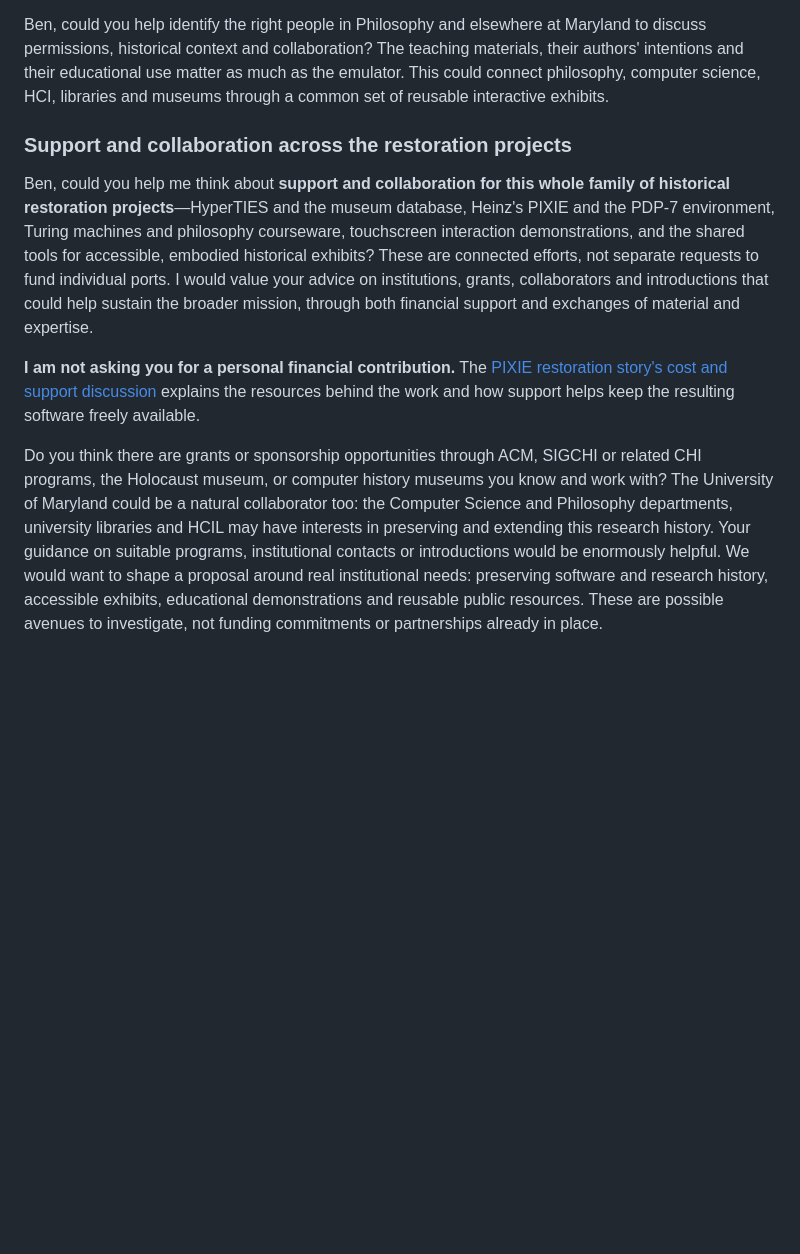
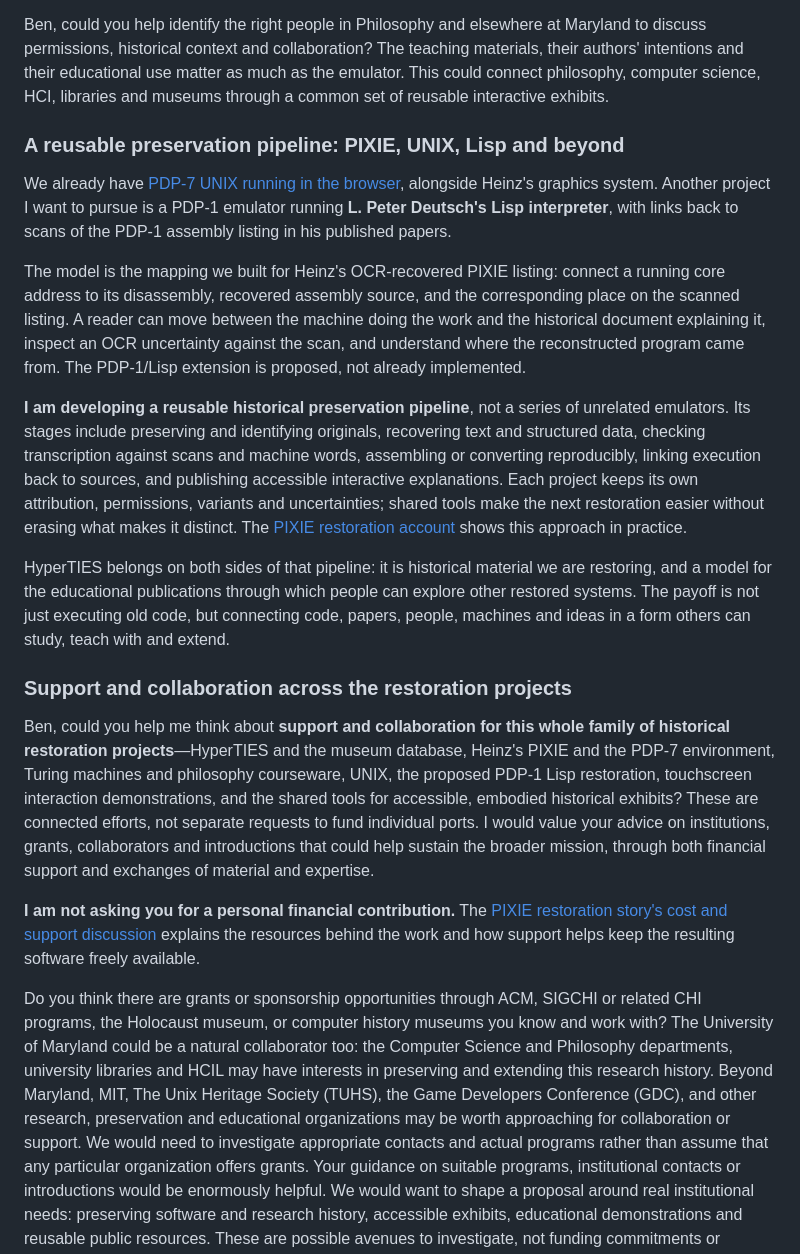
Before and after one commit to SimHacker/Hyperties, a Markdown page: docs/README.md, the part around the change. Drawn GitHub-style; blank space fills up the shorter version.

Commit message:
Describe the reusable historical preservation pipeline
Connect PIXIE source maps, UNIX, proposed PDP-1 Lisp restoration and broader institutional collaboration.

Co-authored-by: Copilot <223556219+Copilot@users.noreply.github.com>

```diff
--- a/docs/README.md
+++ b/docs/README.md
@@ -322,12 +322,42 @@ The teaching materials, their authors' intentions and their educational use
 matter as much as the emulator. This could connect philosophy, computer science,
 HCI, libraries and museums through a common set of reusable interactive exhibits.
 
+### A reusable preservation pipeline: PIXIE, UNIX, Lisp and beyond
+
+We already have [PDP-7 UNIX running in the browser](https://hyperties.org/cabinet/unix/),
+alongside Heinz's graphics system. Another project I want to pursue is a PDP-1
+emulator running **L. Peter Deutsch's Lisp interpreter**, with links back to
+scans of the PDP-1 assembly listing in his published papers.
+
+The model is the mapping we built for Heinz's OCR-recovered PIXIE listing:
+connect a running core address to its disassembly, recovered assembly source,
+and the corresponding place on the scanned listing. A reader can move between
+the machine doing the work and the historical document explaining it, inspect
+an OCR uncertainty against the scan, and understand where the reconstructed
+program came from. The PDP-1/Lisp extension is proposed, not already implemented.
+
+**I am developing a reusable historical preservation pipeline**, not a series
+of unrelated emulators. Its stages include preserving and identifying originals,
+recovering text and structured data, checking transcription against scans and
+machine words, assembling or converting reproducibly, linking execution back
+to sources, and publishing accessible interactive explanations. Each project
+keeps its own attribution, permissions, variants and uncertainties; shared tools
+make the next restoration easier without erasing what makes it distinct.
+The [PIXIE restoration account](https://github.com/SimHacker/WillWrightShowForFood/blob/main/packages/cabinet/PIXIE-RESTORATION.md)
+shows this approach in practice.
+
+HyperTIES belongs on both sides of that pipeline: it is historical material
+we are restoring, and a model for the educational publications through which
+people can explore other restored systems. The payoff is not just executing
+old code, but connecting code, papers, people, machines and ideas in a form
+others can study, teach with and extend.
+
 ### Support and collaboration across the restoration projects
 
 Ben, could you help me think about **support and collaboration for this whole
 family of historical restoration projects**—HyperTIES and the museum database,
 Heinz's PIXIE and the PDP-7 environment, Turing machines and philosophy courseware,
-touchscreen interaction demonstrations,
+UNIX, the proposed PDP-1 Lisp restoration, touchscreen interaction demonstrations,
 and the shared tools for accessible, embodied historical exhibits?
 These are connected efforts, not separate requests to fund individual ports.
 I would value your advice on institutions, grants, collaborators and introductions
@@ -344,6 +374,11 @@ SIGCHI or related CHI programs, the Holocaust museum, or computer history museum
 you know and work with? The University of Maryland could be a natural
 collaborator too: the Computer Science and Philosophy departments, university libraries and HCIL
 may have interests in preserving and extending this research history.
+Beyond Maryland, MIT, The Unix Heritage Society (TUHS), the Game Developers
+Conference (GDC), and other research, preservation and educational organizations
+may be worth approaching for collaboration or support. We would need to
+investigate appropriate contacts and actual programs rather than assume that
+any particular organization offers grants.
 Your guidance on suitable programs, institutional
 contacts or introductions would be enormously helpful. We would want to shape
 a proposal around real institutional needs: preserving software and research
```
Also changed, not shown: docs/future-integration.md (+10 -0 lines).
